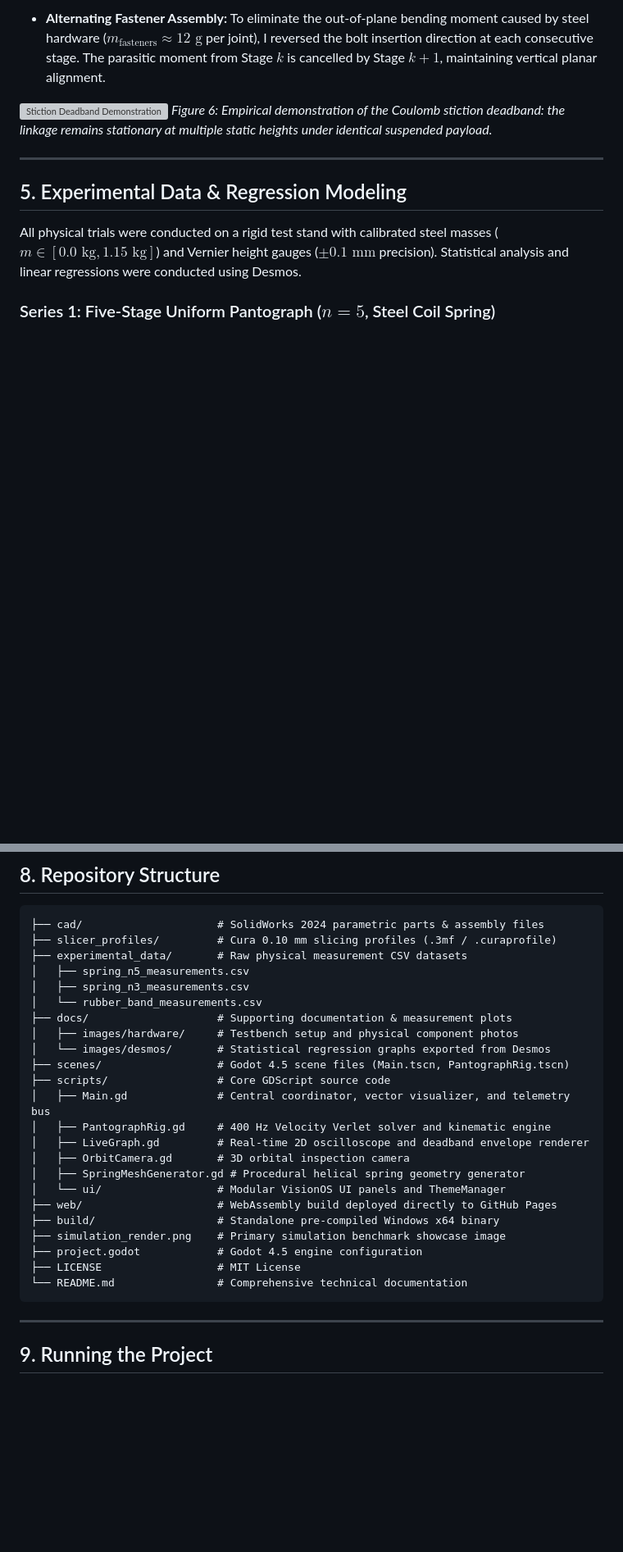
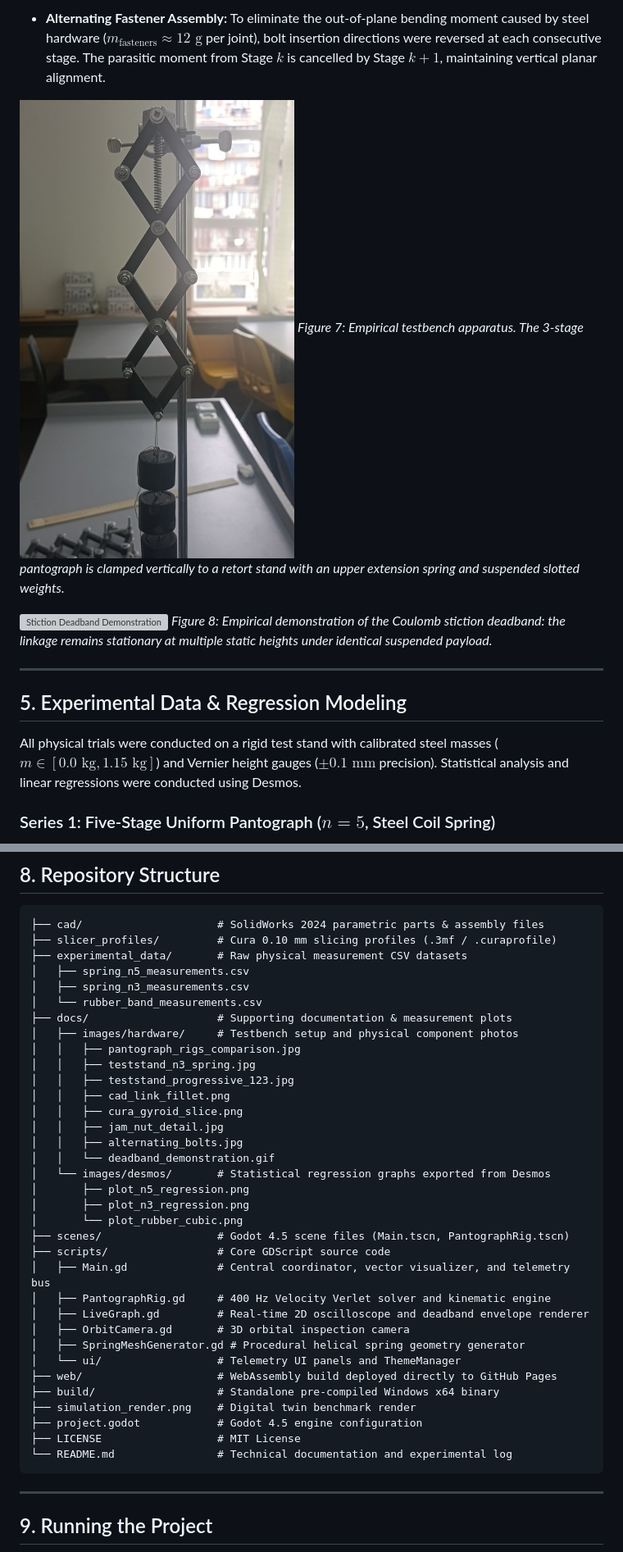
Before and after one commit to KarenGhardashyan/scissor-mechanism-golden-rule, a Markdown page: README.md, 2 parts joined by grey strips. Shown at 82% size. GitHub-like rendering; pictures changed too: docs/images/hardware/teststand_n3_spring.jpg (added); blank space fills up the shorter version; grey boxes are pictures that could not be loaded.

````diff
--- a/README.md
+++ b/README.md
@@ -226,8 +229,12 @@ During physical bench testing, I ran into several distinct failure modes. The fo
 
-- **Alternating Fastener Assembly:** To eliminate the out-of-plane bending moment caused by steel hardware ($m_{\text{fasteners}} \approx 12\text{ g}$ per joint), I reversed the bolt insertion direction at each consecutive stage. The parasitic moment from Stage $k$ is cancelled by Stage $k+1$, maintaining vertical planar alignment.
+- **Alternating Fastener Assembly:** To eliminate the out-of-plane bending moment caused by steel hardware ($m_{\text{fasteners}} \approx 12\text{ g}$ per joint), bolt insertion directions were reversed at each consecutive stage. The parasitic moment from Stage $k$ is cancelled by Stage $k+1$, maintaining vertical planar alignment.
 
+![Physical Test Stand Apparatus](docs/images/hardware/teststand_n3_spring.jpg)
+*Figure 7: Empirical testbench apparatus. The 3-stage pantograph is clamped vertically to a retort stand with an upper extension spring and suspended slotted weights.*
+
+<!-- Drop-in placeholder for recorded breakaway stiction GIF/video -->
 ![Stiction Deadband Demonstration](docs/images/hardware/deadband_demonstration.gif)
-*Figure 6: Empirical demonstration of the Coulomb stiction deadband: the linkage remains stationary at multiple static heights under identical suspended payload.*
+*Figure 8: Empirical demonstration of the Coulomb stiction deadband: the linkage remains stationary at multiple static heights under identical suspended payload.*
 
 ---
 
@@ -379,7 +427,18 @@ To maintain scientific integrity, I have documented the physical boundaries wher
 │   └── rubber_band_measurements.csv
 ├── docs/                    # Supporting documentation & measurement plots
 │   ├── images/hardware/     # Testbench setup and physical component photos
+│   │   ├── pantograph_rigs_comparison.jpg
+│   │   ├── teststand_n3_spring.jpg
+│   │   ├── teststand_progressive_123.jpg
+│   │   ├── cad_link_fillet.png
+│   │   ├── cura_gyroid_slice.png
+│   │   ├── jam_nut_detail.jpg
+│   │   ├── alternating_bolts.jpg
+│   │   └── deadband_demonstration.gif
 │   └── images/desmos/       # Statistical regression graphs exported from Desmos
+│       ├── plot_n5_regression.png
+│       ├── plot_n3_regression.png
+│       └── plot_rubber_cubic.png
 ├── scenes/                  # Godot 4.5 scene files (Main.tscn, PantographRig.tscn)
 ├── scripts/                 # Core GDScript source code
 │   ├── Main.gd              # Central coordinator, vector visualizer, and telemetry bus
@@ -387,13 +446,13 @@ To maintain scientific integrity, I have documented the physical boundaries wher
 │   ├── LiveGraph.gd         # Real-time 2D oscilloscope and deadband envelope renderer
 │   ├── OrbitCamera.gd       # 3D orbital inspection camera
 │   ├── SpringMeshGenerator.gd # Procedural helical spring geometry generator
-│   └── ui/                  # Modular VisionOS UI panels and ThemeManager
+│   └── ui/                  # Telemetry UI panels and ThemeManager
 ├── web/                     # WebAssembly build deployed directly to GitHub Pages
 ├── build/                   # Standalone pre-compiled Windows x64 binary
-├── simulation_render.png    # Primary simulation benchmark showcase image
+├── simulation_render.png    # Digital twin benchmark render
 ├── project.godot            # Godot 4.5 engine configuration
 ├── LICENSE                  # MIT License
-└── README.md                # Comprehensive technical documentation
+└── README.md                # Technical documentation and experimental log
 ```
 
 ---
````
Also changed, not shown: other parts of README.md (+82 -32 lines), docs/images/hardware/pantograph_rigs_comparison.jpg (added), docs/images/hardware/teststand_progressive_123.jpg (added).
